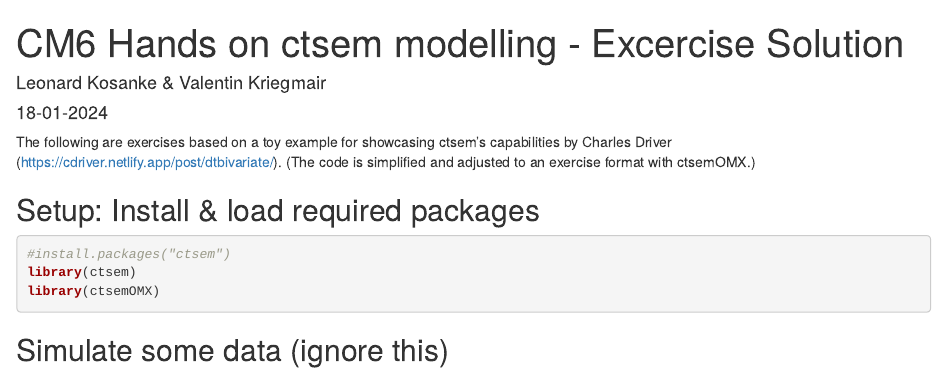
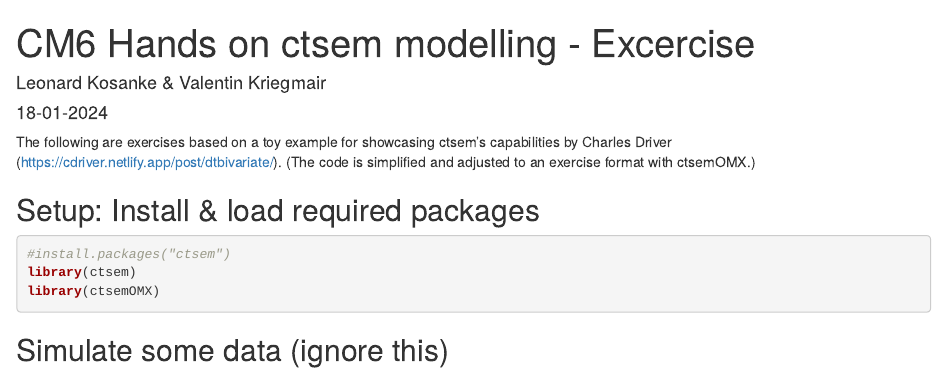
Before and after one commit to lkosanke/CM6-Hands-on-CT-modeling, an R Markdown document (Excercise-vk.Rmd): the page in a window 1100 px wide, from its top. Rendered offline with R 4.5, knitr and Pandoc, with nearby package versions; some code elsewhere in the file could not run offline.

Commit message:
Update Excercise-vk.Rmd

```diff
--- a/Excercise-vk.Rmd
+++ b/Excercise-vk.Rmd
@@ -1,5 +1,5 @@
 ---
-title: "CM6 Hands on ctsem modelling - Excercise Solution"
+title: "CM6 Hands on ctsem modelling - Excercise"
 author: "Leonard Kosanke & Valentin Kriegmair"
 date: "18-01-2024"
 output: html_document
```
